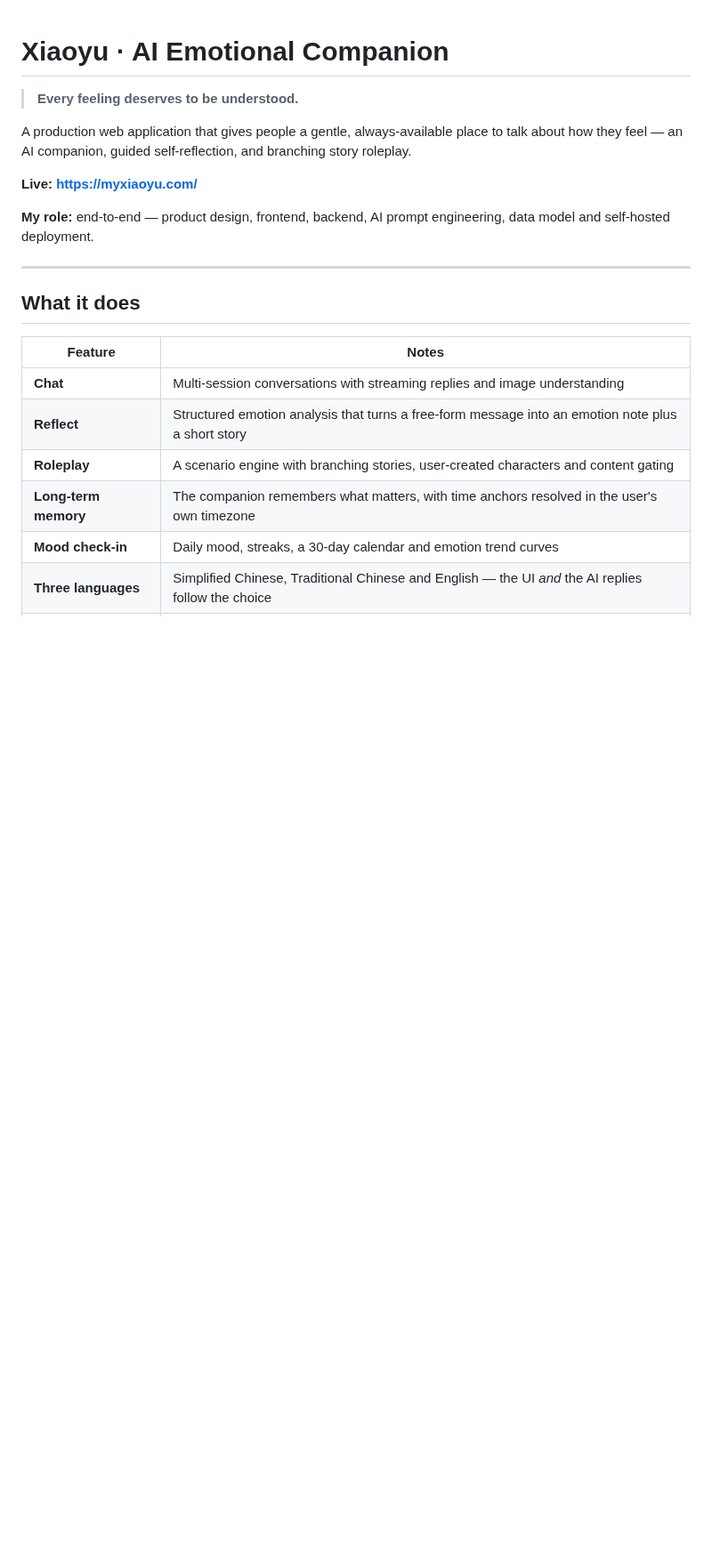
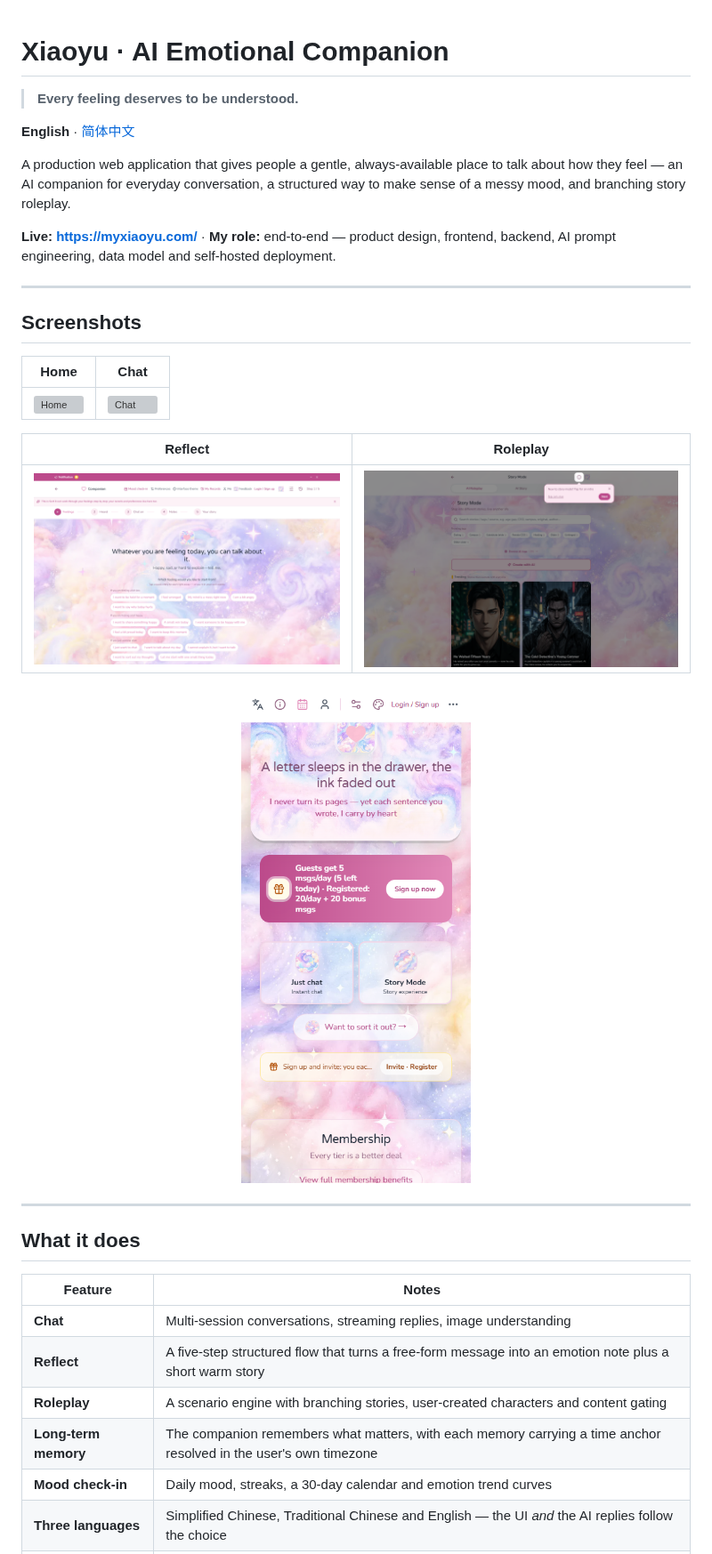
Before and after one commit to lucas8wong/xiaoyu-ai-emotional-companion, a Markdown page: README.md, the part around one of its changes. Shown at 89% size. Rendered like a GitHub page; pictures changed too: docs/screenshots/03-reflect.png (added), docs/screenshots/04-roleplay.png (added), docs/screenshots/05-mobile.png (added); blank space fills up the shorter version; grey boxes are pictures that could not be loaded.

```diff
--- a/README.md
+++ b/README.md
@@ -2,13 +2,28 @@
 
 > **Every feeling deserves to be understood.**
 
+**English** · [简体中文](#zh)
+
 A production web application that gives people a gentle, always-available place to talk about how they
-feel — an AI companion, guided self-reflection, and branching story roleplay.
+feel — an AI companion for everyday conversation, a structured way to make sense of a messy mood, and
+branching story roleplay.
 
-**Live: <https://myxiaoyu.com/>**
+**Live: <https://myxiaoyu.com/>** · **My role:** end-to-end — product design, frontend, backend, AI prompt
+engineering, data model and self-hosted deployment.
 
-**My role:** end-to-end — product design, frontend, backend, AI prompt engineering, data model and
-self-hosted deployment.
+---
+
+## Screenshots
+
+| Home | Chat |
+|---|---|
+| ![Home](docs/screenshots/01-home.png) | ![Chat](docs/screenshots/02-chat.png) |
+
+| Reflect | Roleplay |
+|---|---|
+| ![Reflect](docs/screenshots/03-reflect.png) | ![Roleplay](docs/screenshots/04-roleplay.png) |
+
+<p align="center"><img src="docs/screenshots/05-mobile.png" width="330" alt="Mobile" /></p>
 
 ---
 
@@ -16,10 +31,10 @@ self-hosted deployment.
 
 | Feature | Notes |
 |---|---|
-| **Chat** | Multi-session conversations with streaming replies and image understanding |
-| **Reflect** | Structured emotion analysis that turns a free-form message into an emotion note plus a short story |
+| **Chat** | Multi-session conversations, streaming replies, image understanding |
+| **Reflect** | A five-step structured flow that turns a free-form message into an emotion note plus a short warm story |
 | **Roleplay** | A scenario engine with branching stories, user-created characters and content gating |
-| **Long-term memory** | The companion remembers what matters, with time anchors resolved in the user's own timezone |
+| **Long-term memory** | The companion remembers what matters, with each memory carrying a time anchor resolved in the user's own timezone |
 | **Mood check-in** | Daily mood, streaks, a 30-day calendar and emotion trend curves |
 | **Three languages** | Simplified Chinese, Traditional Chinese and English — the UI *and* the AI replies follow the choice |
 | **Accounts & quota** | Email sign-up, password recovery, invitations, and a credit-based daily quota |
```
Also changed, not shown: other parts of README.md (+122 -29 lines), 2 other files.
